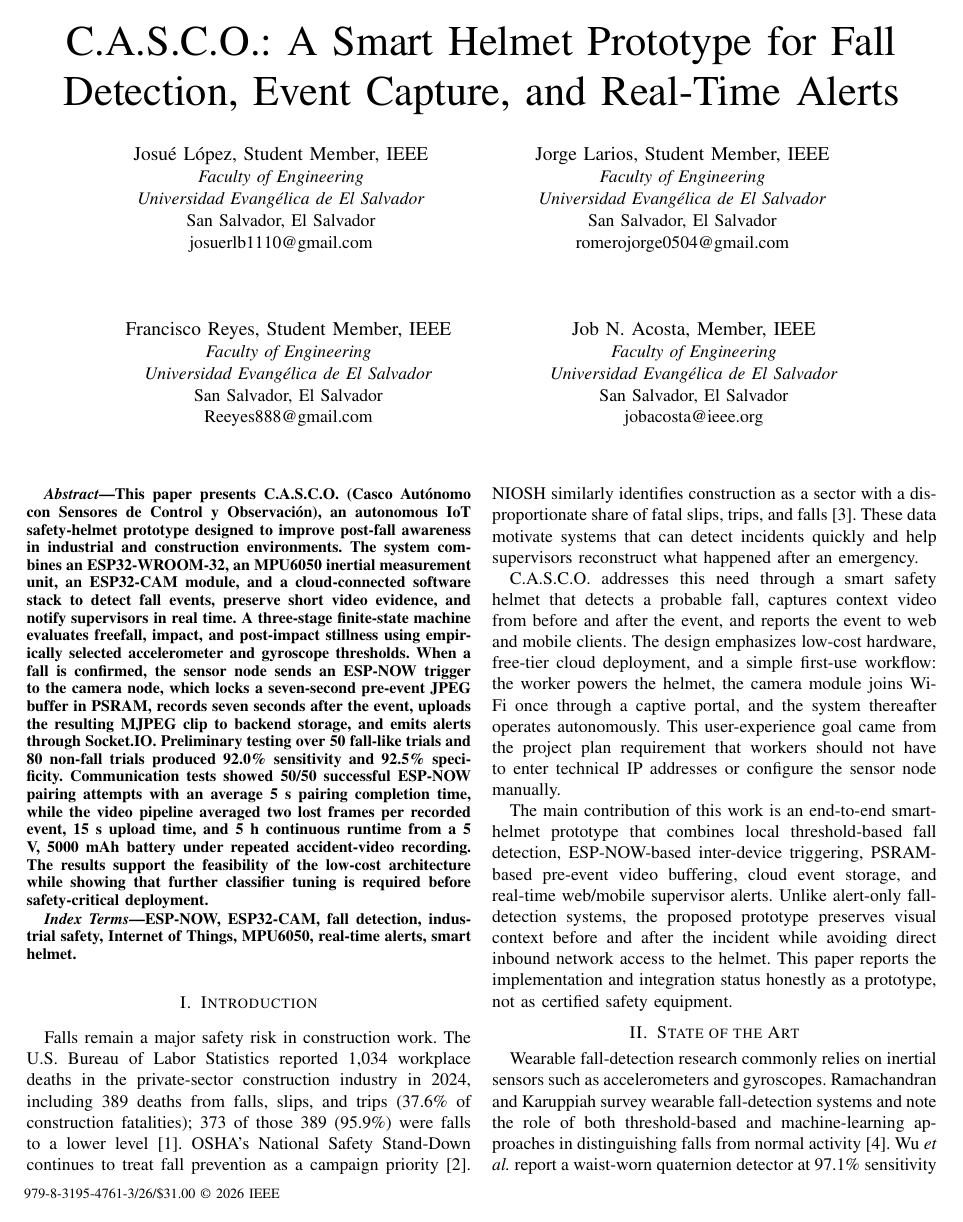
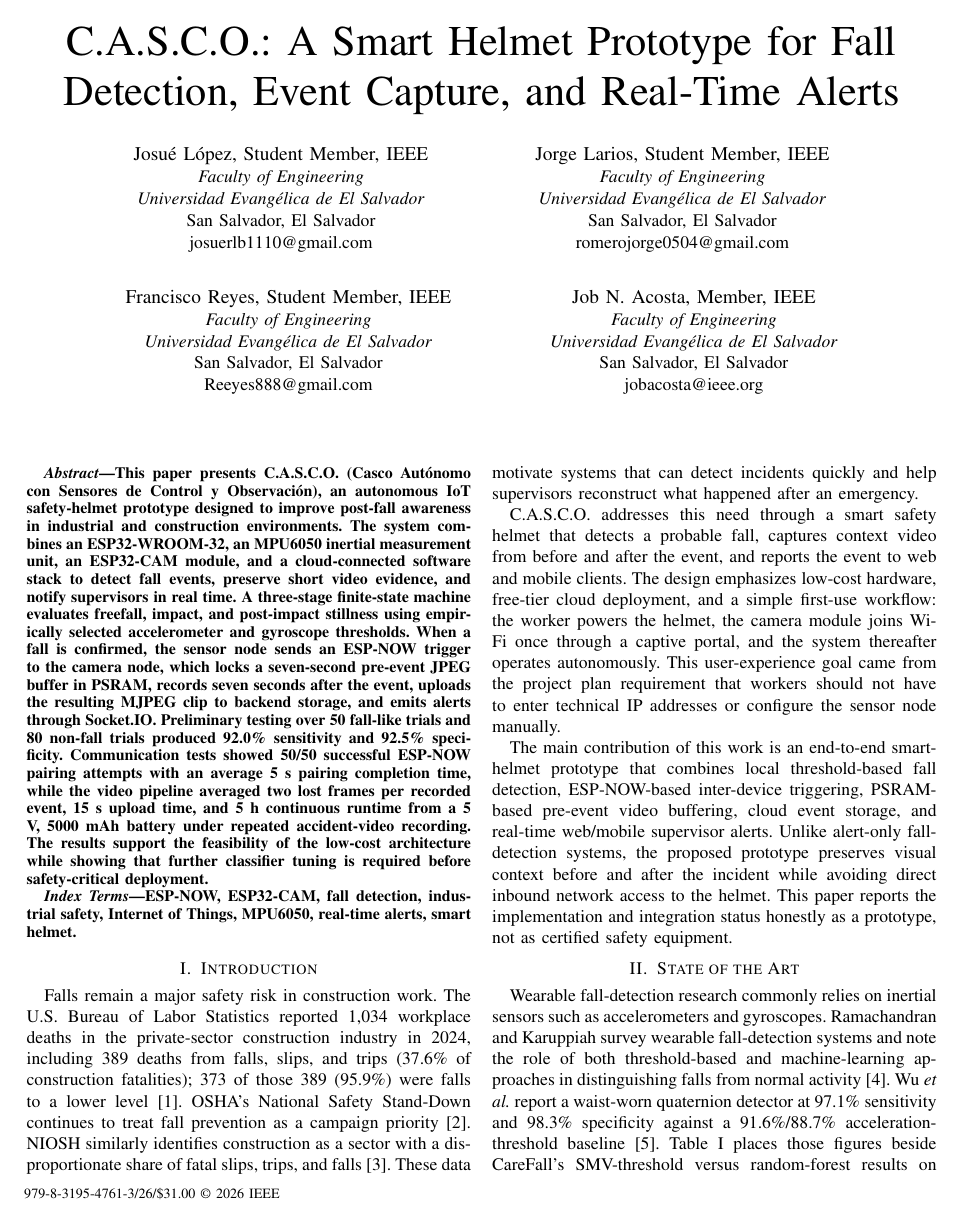
Before and after one commit to monnthu/casco-web, a LaTeX paper (paper/casco.tex): page 1 of 6. Compiled offline with pdfLaTeX.

Commit message:
Tighten author-row spacing and restore the camera-ready Fig. 2 FSM.
The 0.85cm gap between author rows was larger than the IEEE conference template. Fig. 2 is the three-stage state machine from the PDFExpress PDF, not the old black four-box image.

Co-authored-by: Josué López <monnthu@users.noreply.github.com>

```diff
--- a/paper/casco.tex
+++ b/paper/casco.tex
@@ -27,7 +27,7 @@
 % shifts row 2 off-center; reviewers asked that the block stay centered).
 \makeatletter
 \newcommand{\cascolinebreakand}{%
-\end{@IEEEauthorhalign}\hfill\mbox{}\par\vspace{0.85cm}%
+\end{@IEEEauthorhalign}\hfill\mbox{}\par\vspace{6pt}%
 \mbox{}\hfill\begin{@IEEEauthorhalign}}
 \makeatother
 \newcommand{\cascoaff}{%
```
Also changed, not shown: paper/casco.pdf, paper/figures/fig2.png.
